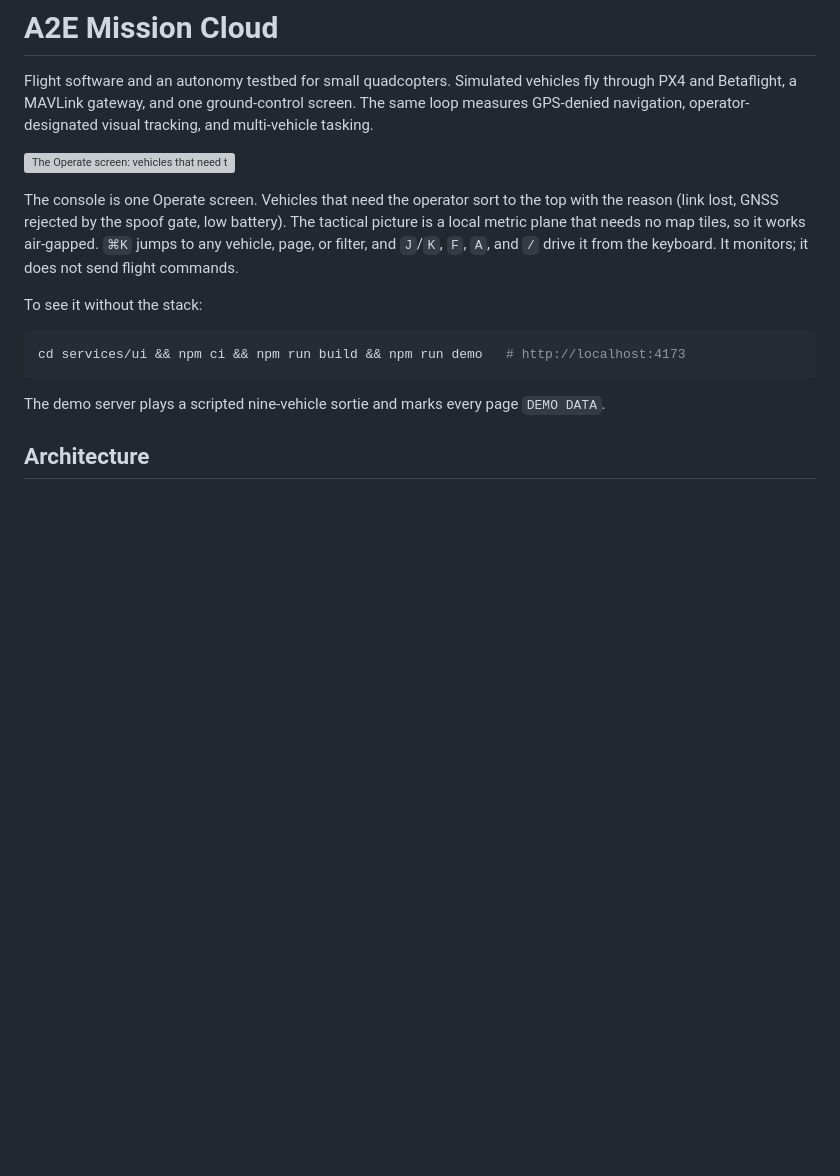
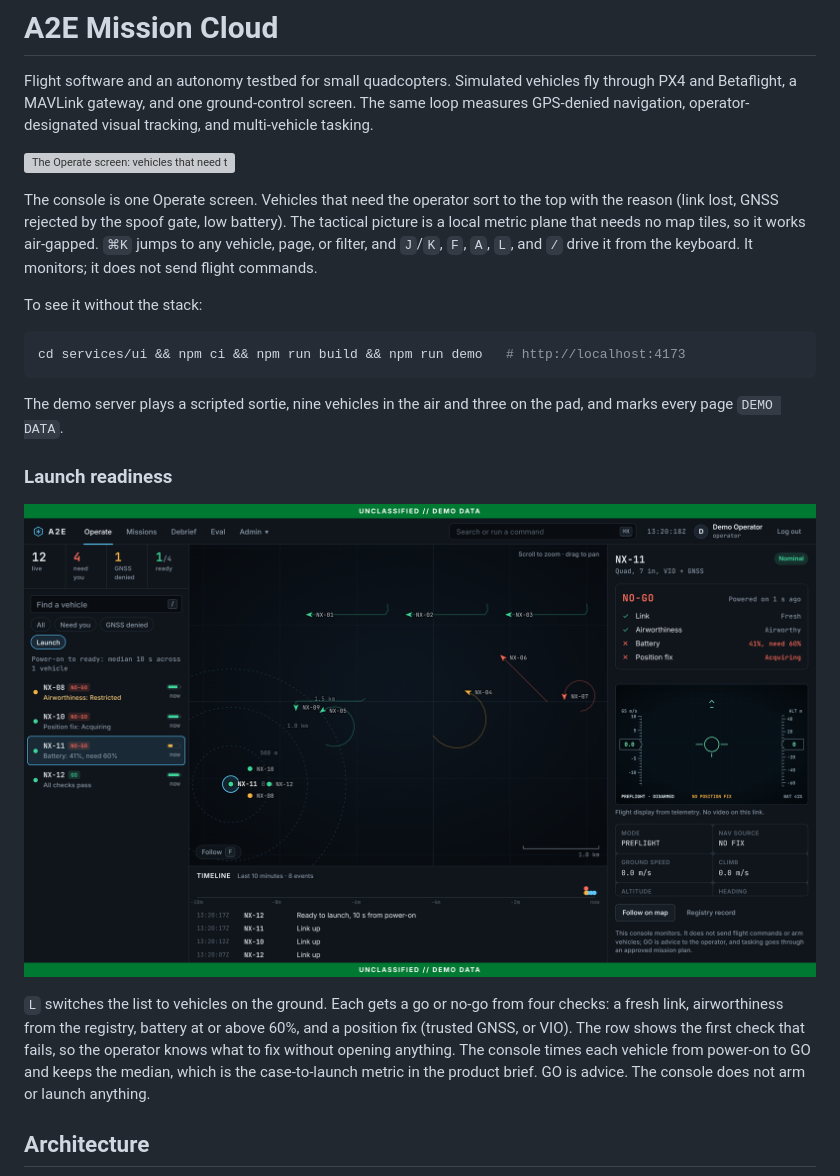
Before and after one commit to kevin-owens-product/drones, a Markdown page: README.md, the part around the change. Rendered like a GitHub page; pictures changed too: docs/media/launch.png (added); blank space fills up the shorter version; grey boxes are pictures that could not be loaded.

````diff
--- a/README.md
+++ b/README.md
@@ -4,7 +4,7 @@ Flight software and an autonomy testbed for small quadcopters. Simulated vehicle
 
 ![The Operate screen: vehicles that need the operator first, a tactical picture, the flight display, and the event timeline](docs/media/operate.gif)
 
-The console is one Operate screen. Vehicles that need the operator sort to the top with the reason (link lost, GNSS rejected by the spoof gate, low battery). The tactical picture is a local metric plane that needs no map tiles, so it works air-gapped. `⌘K` jumps to any vehicle, page, or filter, and `J`/`K`, `F`, `A`, and `/` drive it from the keyboard. It monitors; it does not send flight commands.
+The console is one Operate screen. Vehicles that need the operator sort to the top with the reason (link lost, GNSS rejected by the spoof gate, low battery). The tactical picture is a local metric plane that needs no map tiles, so it works air-gapped. `⌘K` jumps to any vehicle, page, or filter, and `J`/`K`, `F`, `A`, `L`, and `/` drive it from the keyboard. It monitors; it does not send flight commands.
 
 To see it without the stack:
 
@@ -12,7 +12,13 @@ To see it without the stack:
 cd services/ui && npm ci && npm run build && npm run demo   # http://localhost:4173
 ```
 
-The demo server plays a scripted nine-vehicle sortie and marks every page `DEMO DATA`.
+The demo server plays a scripted sortie, nine vehicles in the air and three on the pad, and marks every page `DEMO DATA`.
+
+### Launch readiness
+
+![The launch view: a go or no-go for every vehicle on the ground, the failing check, and the power-on-to-ready time](docs/media/launch.png)
+
+`L` switches the list to vehicles on the ground. Each gets a go or no-go from four checks: a fresh link, airworthiness from the registry, battery at or above 60%, and a position fix (trusted GNSS, or VIO). The row shows the first check that fails, so the operator knows what to fix without opening anything. The console times each vehicle from power-on to GO and keeps the median, which is the case-to-launch metric in the product brief. GO is advice. The console does not arm or launch anything.
 
 ## Architecture
 
````
Also changed, not shown: 8 other files.
